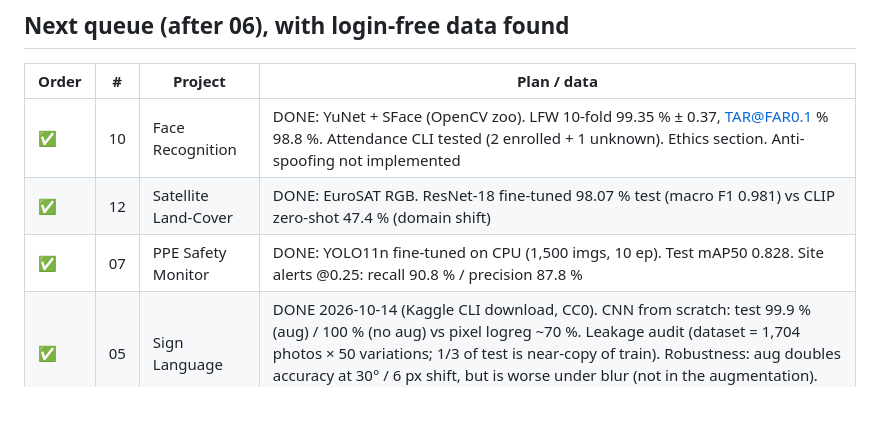
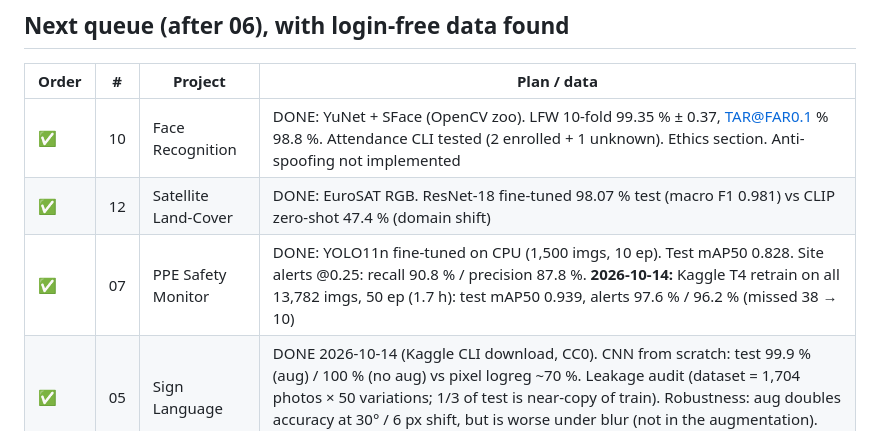
Before and after one commit to yandouziyassine/COMPUTER-VISION-PROJECT-LIBRARY, a Markdown page: PROGRESS.md, the part around the change. Drawn GitHub-style; blank space fills up the shorter version.

```diff
--- a/PROGRESS.md
+++ b/PROGRESS.md
@@ -59,7 +59,7 @@ planned (login, dataset size, GPU or API key).
 |---|---|---|---|
 | ✅ | 10 | Face Recognition | DONE: YuNet + SFace (OpenCV zoo). LFW 10-fold 99.35 % ± 0.37, TAR@FAR0.1 % 98.8 %. Attendance CLI tested (2 enrolled + 1 unknown). Ethics section. Anti-spoofing not implemented |
 | ✅ | 12 | Satellite Land-Cover | DONE: EuroSAT RGB. ResNet-18 fine-tuned 98.07 % test (macro F1 0.981) vs CLIP zero-shot 47.4 % (domain shift) |
-| ✅ | 07 | PPE Safety Monitor | DONE: YOLO11n fine-tuned on CPU (1,500 imgs, 10 ep). Test mAP50 0.828. Site alerts @0.25: recall 90.8 % / precision 87.8 % |
+| ✅ | 07 | PPE Safety Monitor | DONE: YOLO11n fine-tuned on CPU (1,500 imgs, 10 ep). Test mAP50 0.828. Site alerts @0.25: recall 90.8 % / precision 87.8 %. **2026-10-14:** Kaggle T4 retrain on all 13,782 imgs, 50 ep (1.7 h): test mAP50 0.939, alerts 97.6 % / 96.2 % (missed 38 → 10) |
 | ✅ | 05 | Sign Language | DONE 2026-10-14 (Kaggle CLI download, CC0). CNN from scratch: test 99.9 % (aug) / 100 % (no aug) vs pixel logreg ~70 %. Leakage audit (dataset = 1,704 photos × 50 variations; 1/3 of test is near-copy of train). Robustness: aug doubles accuracy at 30° / 6 px shift, but is worse under blur (not in the augmentation). MediaPipe webcam app (not measured: no labeled webcam data) |
 | ✅ | 18 | Video Q&A | DONE: SmolVLM2-500M on CPU. VQAv2 (300 q): 67.0 % with the standard prompt (58.3 % with my first prompt). Zero-shot "did the person fall?": sensitivity 3–13 % vs ~97–100 % for project 15 |
 | ✅ | 09 | Retail Shelf Monitor | DONE: YOLO11n on 219 SKU-110K images (CPU, 30 ep, 960 px, max_det 1000). Test (488 imgs, 76k products): mAP50 0.838 / mAP50-95 0.487; count MAE 22.1 (13.3 %), under-counts. Gap rule mostly flags missed products (documented) |
```
Also changed, not shown: 07-ppe-safety-monitor/README.md (+17 -0 lines), README.md (+1 -1 lines), 07-ppe-safety-monitor/docs/examples_full.jpg (added), 3 other files.
